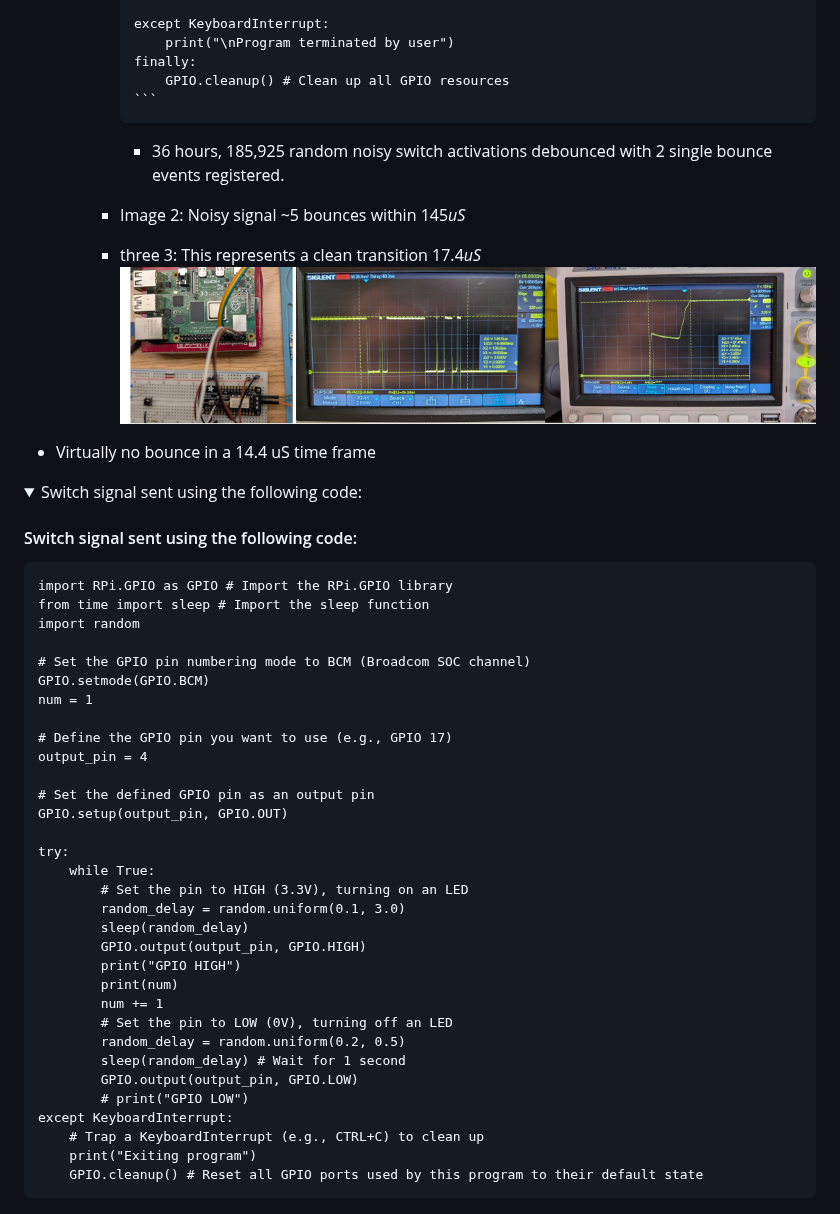
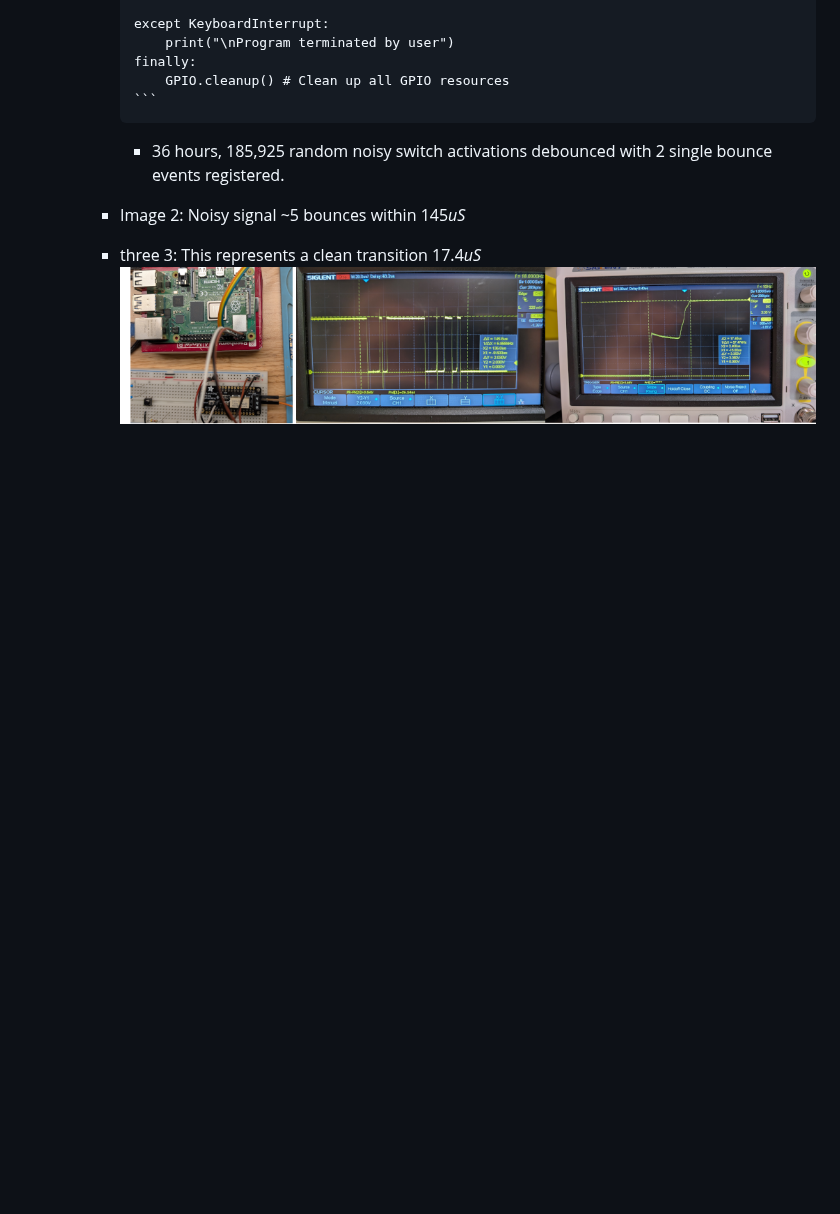
Before and after one commit to weinhouse/Random-Fun-Projects, a Markdown page: Debounce/Readme.md, the part around one of its changes. GitHub-like rendering; folded sections open; blank space fills up the shorter version.

````diff
--- a/Debounce/Readme.md
+++ b/Debounce/Readme.md
@@ -82,44 +88,3 @@
          - three 3: This represents a clean transition 17.4*uS*
          ![Testing images](Testing_w_pi_4.png)
      </details>
-- Virtually no bounce in a 14.4 uS time frame
-<details>
-      <summary>Switch signal sent using the following code:</summary>
-
-#### Switch signal sent using the following code:
-
-```
-import RPi.GPIO as GPIO # Import the RPi.GPIO library
-from time import sleep # Import the sleep function
-import random
-
-# Set the GPIO pin numbering mode to BCM (Broadcom SOC channel)
-GPIO.setmode(GPIO.BCM)
-num = 1
-
-# Define the GPIO pin you want to use (e.g., GPIO 17)
-output_pin = 4
-
-# Set the defined GPIO pin as an output pin
-GPIO.setup(output_pin, GPIO.OUT)
-
-try:
-    while True:
-        # Set the pin to HIGH (3.3V), turning on an LED
-        random_delay = random.uniform(0.1, 3.0)
-        sleep(random_delay)
-        GPIO.output(output_pin, GPIO.HIGH)
-        print("GPIO HIGH")
-        print(num)
-        num += 1
-        # Set the pin to LOW (0V), turning off an LED
-        random_delay = random.uniform(0.2, 0.5)
-        sleep(random_delay) # Wait for 1 second
-        GPIO.output(output_pin, GPIO.LOW)
-        # print("GPIO LOW")
-except KeyboardInterrupt:
-    # Trap a KeyboardInterrupt (e.g., CTRL+C) to clean up
-    print("Exiting program")
-    GPIO.cleanup() # Reset all GPIO ports used by this program to their default state
-```
-
````
Also changed, not shown: other parts of Debounce/Readme.md (+8 -59 lines).
